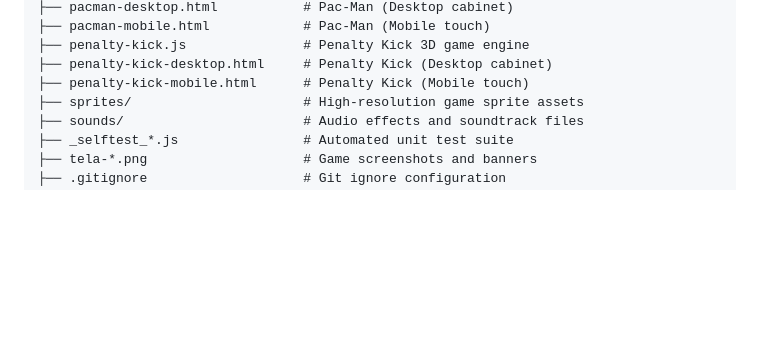
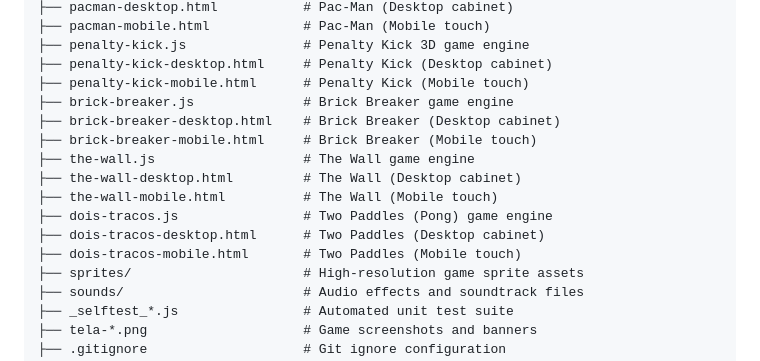
Before and after one commit to marceloasl99/arcade-retro-web, a Markdown page: README.md, the part around the change. Rendered like a GitHub page; blank space fills up the shorter version.

Commit message:
Atualiza a árvore de arquivos do README com os 3 jogos novos
Co-Authored-By: Claude Haiku 5.5 <noreply@anthropic.com>

```diff
--- a/README.md
+++ b/README.md
@@ -300,6 +300,15 @@ Designed to fit **all 9 games simultaneously on a standard Full HD monitor (1920
 ├── penalty-kick.js               # Penalty Kick 3D game engine
 ├── penalty-kick-desktop.html     # Penalty Kick (Desktop cabinet)
 ├── penalty-kick-mobile.html      # Penalty Kick (Mobile touch)
+├── brick-breaker.js              # Brick Breaker game engine
+├── brick-breaker-desktop.html    # Brick Breaker (Desktop cabinet)
+├── brick-breaker-mobile.html     # Brick Breaker (Mobile touch)
+├── the-wall.js                   # The Wall game engine
+├── the-wall-desktop.html         # The Wall (Desktop cabinet)
+├── the-wall-mobile.html          # The Wall (Mobile touch)
+├── dois-tracos.js                # Two Paddles (Pong) game engine
+├── dois-tracos-desktop.html      # Two Paddles (Desktop cabinet)
+├── dois-tracos-mobile.html       # Two Paddles (Mobile touch)
 ├── sprites/                      # High-resolution game sprite assets
 ├── sounds/                       # Audio effects and soundtrack files
 ├── _selftest_*.js                # Automated unit test suite
```
